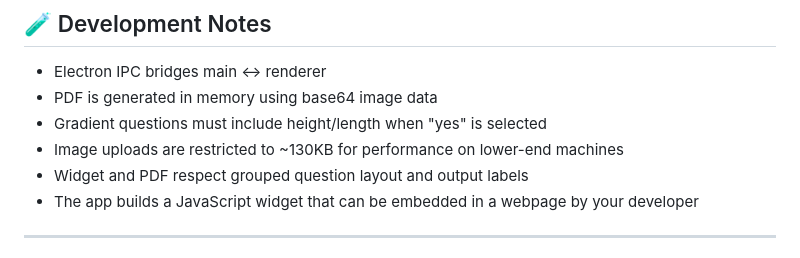
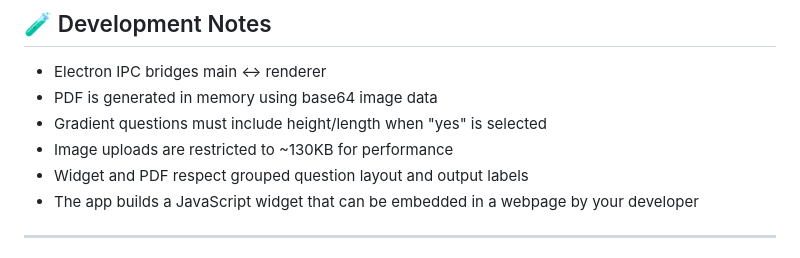
Before and after one commit to IncTourismAu/access-indonesia, a Markdown page: README.md, the part around the change. GitHub-like rendering.

```diff
--- a/README.md
+++ b/README.md
@@ -100,7 +100,7 @@ npm start
 - Electron IPC bridges main <-> renderer
 - PDF is generated in memory using base64 image data
 - Gradient questions must include height/length when "yes" is selected
-- Image uploads are restricted to ~130KB for performance on lower-end machines
+- Image uploads are restricted to ~130KB for performance
 - Widget and PDF respect grouped question layout and output labels
 - The app builds a JavaScript widget that can be embedded in a webpage by your developer
 
```
